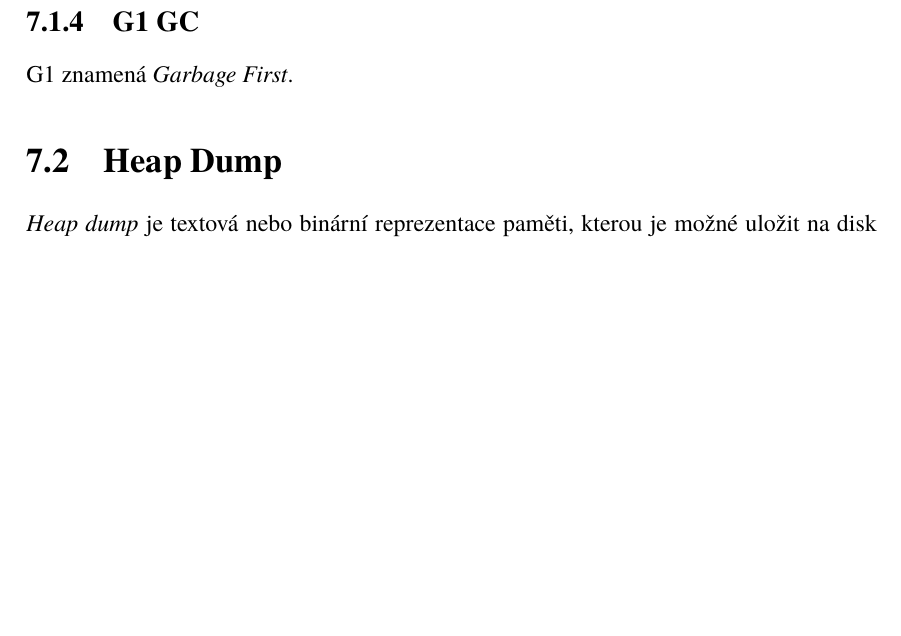
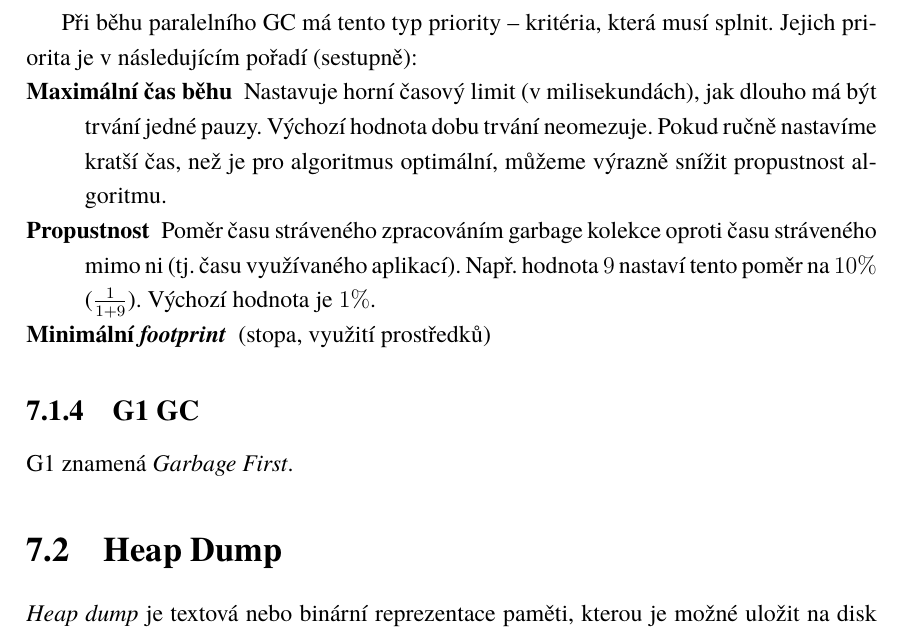
Before and after one commit to mrtnmch/memory-analyzer, a LaTeX thesis (doc/sablona.tex, which reads doc/text/main.tex): part of page 21 of 34, cut at the place of the change, the shorter picture padded with empty space. The pictures show the PDF file doc/sablona.pdf that the author committed with the source.

Commit message:
Text update

```diff
--- a/doc/text/main.tex
+++ b/doc/text/main.tex
@@ -242,6 +242,13 @@ Typ běhu \zkratka{GC}, který zastaví všechna vlákna a provede nad nimi oper
 \subsection{Paralelní GC}
 Je výchozí volbou pro \zkratka{JVM} (pokud jej umožňuje hardware). Jak vyplývá z názvu, jeho běh je rozdělen do více vláken, narozdíl od seriového \zkratka{GC}. Je určen pro aplikace velkého rozsahu, které běží ve více vláknech (a na systémech, které tento běh umožňují). Konkrétní počet vláken, ve kterých \zkratka{GC} běží, je zvolen automaticky na základě dostupných zdrojů -- konkrétně paralelních vláken, které je schopen daný procesor obsluhovat zároveň. Kromě toho je tento počet rovněž možné nastavit ručně (pomocí parametru \texttt{-XX:ParallelGCThreads}).
 
+Při běhu paralelního \zkratka{GC} má tento typ priority -- kritéria, která musí splnit. Jejich priorita je v následujícím pořadí (sestupně):
+\begin{description}
+    \item[Maximální čas běhu] Nastavuje horní časový limit (v milisekundách), jak dlouho má být trvání jedné pauzy. Výchozí hodnota dobu trvání neomezuje. Pokud ručně nastavíme kratší čas, než je pro algoritmus optimální, můžeme výrazně snížit propustnost algoritmu.
+    \item[Propustnost] Poměr času stráveného zpracováním garbage kolekce oproti času stráveného mimo ni (tj. času využívaného aplikací). Např. hodnota $9$ nastaví tento poměr na $10 \%$ ($\frac{1}{1+9}$). Výchozí hodnota je $1 \%$.
+    \item[Minimální \textit{footprint}] (stopa, využití prostředků)
+\end{description}
+
 \subsection{G1 GC}
 G1 znamená \textit{Garbage First}.
 
```
Also changed, not shown: doc/sablona.pdf, 6 other files.
